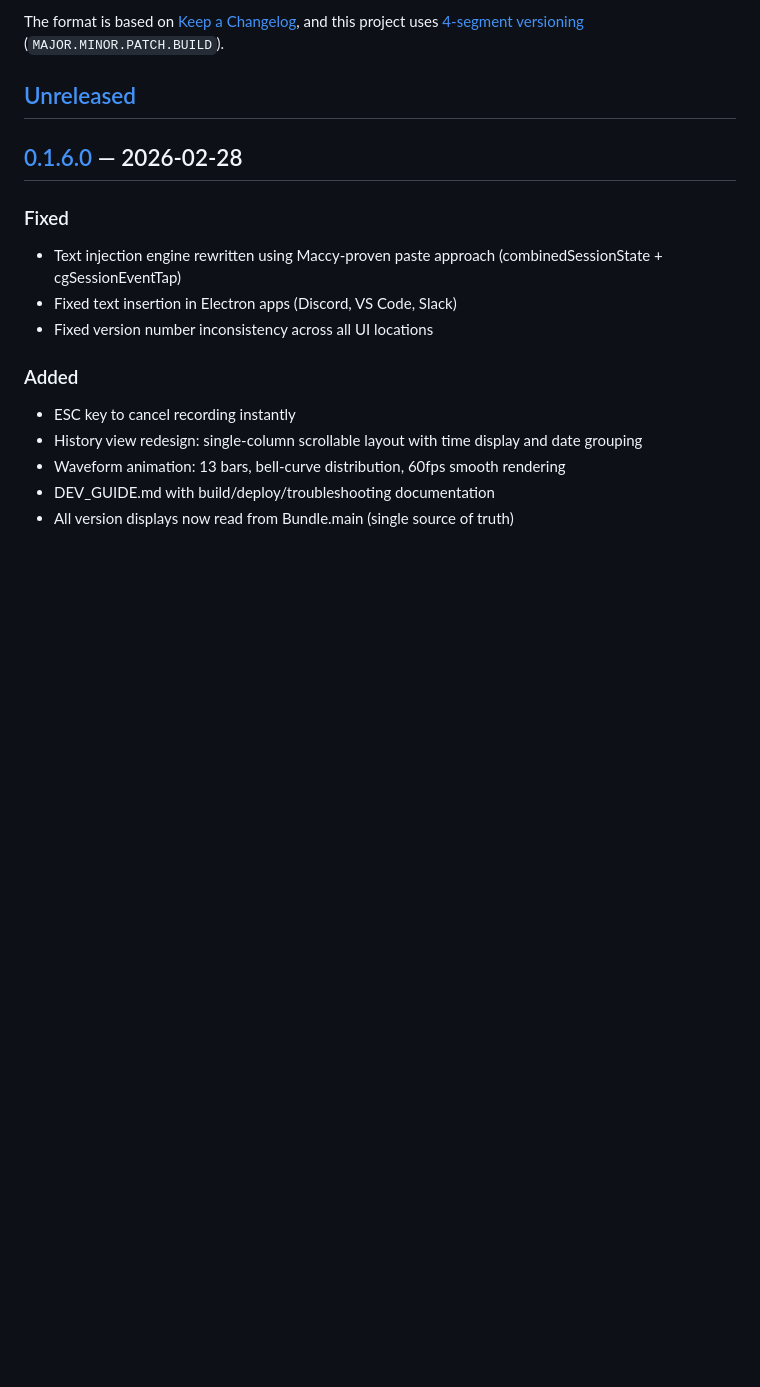
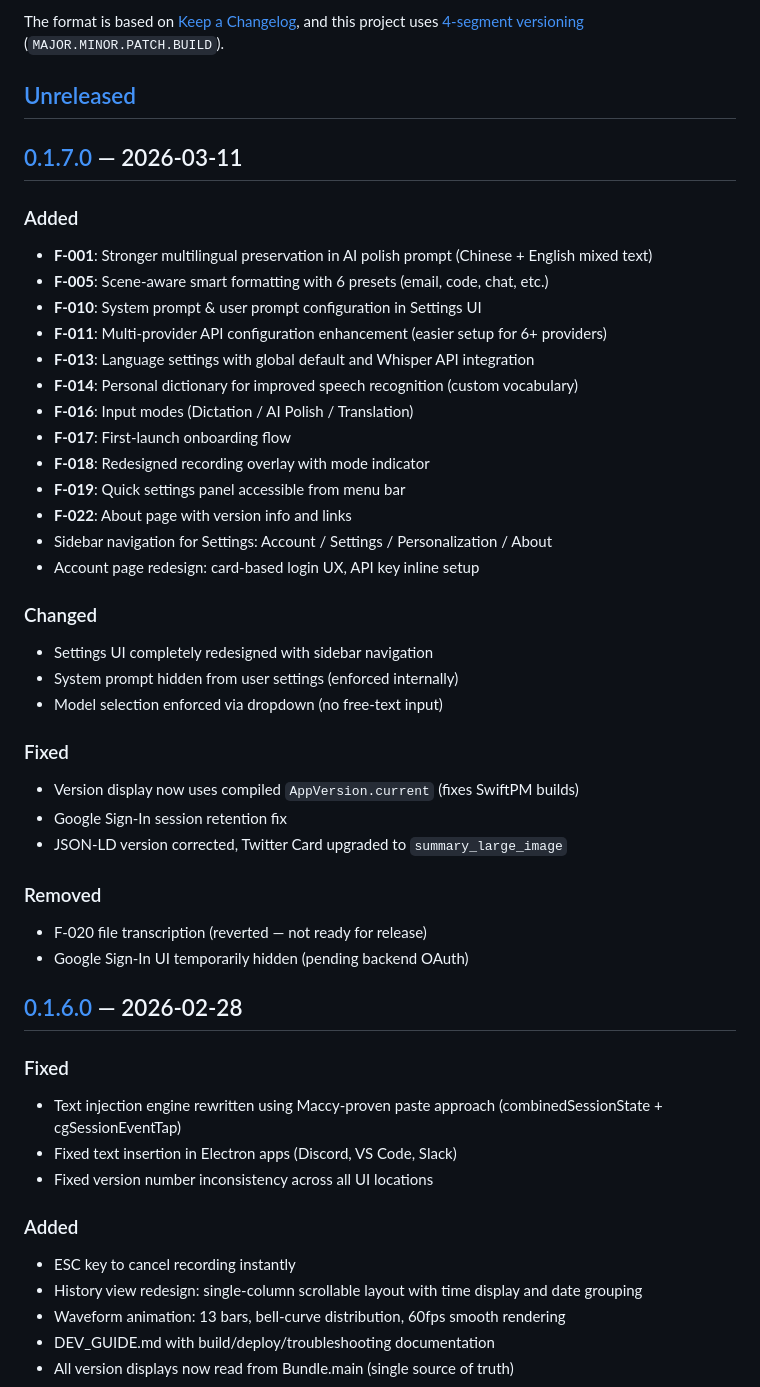
Before and after one commit to Joevonlong/Vowrite, a Markdown page: CHANGELOG.md, the part around one of its changes. Drawn GitHub-style; blank space fills up the shorter version.

Commit message:
docs: add CHANGELOG entry for v0.1.7.0

```diff
--- a/CHANGELOG.md
+++ b/CHANGELOG.md
@@ -6,6 +6,37 @@ The format is based on [Keep a Changelog](https://keepachangelog.com),
 and this project uses [4-segment versioning](ops/VERSIONING.md) (`MAJOR.MINOR.PATCH.BUILD`).
 
 ## [Unreleased]
+
+## [0.1.7.0] — 2026-03-11
+
+### Added
+- **F-001**: Stronger multilingual preservation in AI polish prompt (Chinese + English mixed text)
+- **F-005**: Scene-aware smart formatting with 6 presets (email, code, chat, etc.)
+- **F-010**: System prompt & user prompt configuration in Settings UI
+- **F-011**: Multi-provider API configuration enhancement (easier setup for 6+ providers)
+- **F-013**: Language settings with global default and Whisper API integration
+- **F-014**: Personal dictionary for improved speech recognition (custom vocabulary)
+- **F-016**: Input modes (Dictation / AI Polish / Translation)
+- **F-017**: First-launch onboarding flow
+- **F-018**: Redesigned recording overlay with mode indicator
+- **F-019**: Quick settings panel accessible from menu bar
+- **F-022**: About page with version info and links
+- Sidebar navigation for Settings: Account / Settings / Personalization / About
+- Account page redesign: card-based login UX, API key inline setup
+
+### Changed
+- Settings UI completely redesigned with sidebar navigation
+- System prompt hidden from user settings (enforced internally)
+- Model selection enforced via dropdown (no free-text input)
+
+### Fixed
+- Version display now uses compiled `AppVersion.current` (fixes SwiftPM builds)
+- Google Sign-In session retention fix
+- JSON-LD version corrected, Twitter Card upgraded to `summary_large_image`
+
+### Removed
+- F-020 file transcription (reverted — not ready for release)
+- Google Sign-In UI temporarily hidden (pending backend OAuth)
 
 ## [0.1.6.0] — 2026-02-28
 
```
Also changed, not shown: other parts of CHANGELOG.md (+2 -1 lines).
